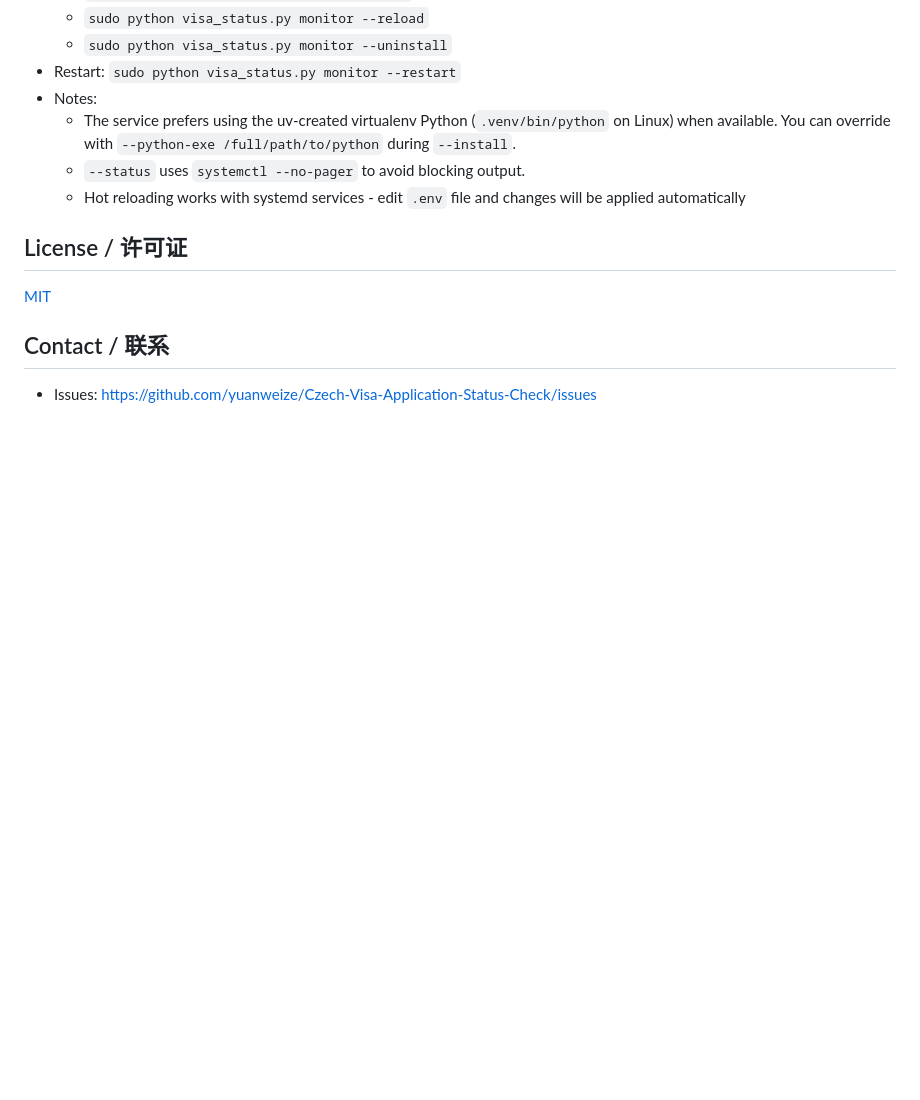
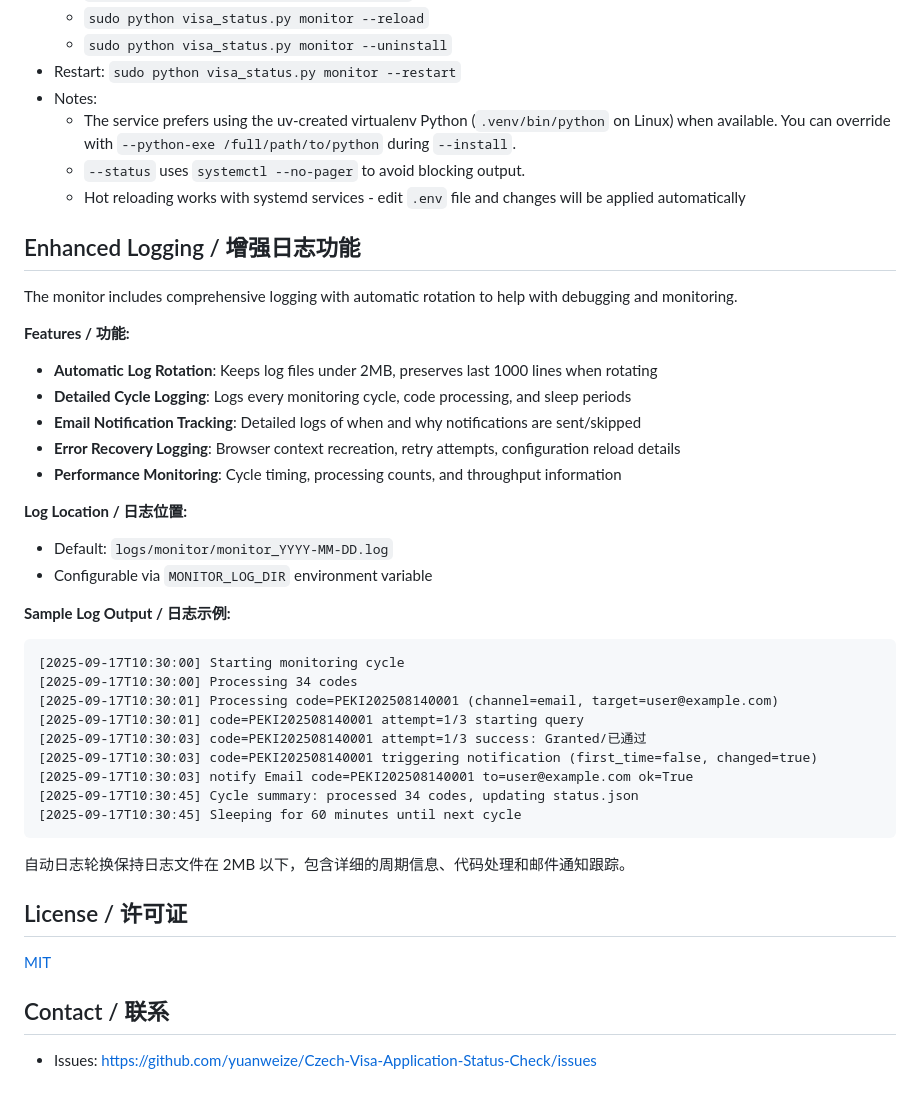
Before and after one commit to yuanweize/Czech-Visa-Application-Status-Check, a Markdown page: README.md, the part around one of its changes. Drawn GitHub-style; blank space fills up the shorter version.

````diff
--- a/README.md
+++ b/README.md
@@ -377,6 +394,36 @@ Service on Debian (systemd):
 	 - `--status` uses `systemctl --no-pager` to avoid blocking output.
 	 - Hot reloading works with systemd services - edit `.env` file and changes will be applied automatically
 
+## Enhanced Logging / 增强日志功能
+
+The monitor includes comprehensive logging with automatic rotation to help with debugging and monitoring.
+
+**Features / 功能:**
+- **Automatic Log Rotation**: Keeps log files under 2MB, preserves last 1000 lines when rotating
+- **Detailed Cycle Logging**: Logs every monitoring cycle, code processing, and sleep periods
+- **Email Notification Tracking**: Detailed logs of when and why notifications are sent/skipped
+- **Error Recovery Logging**: Browser context recreation, retry attempts, configuration reload details
+- **Performance Monitoring**: Cycle timing, processing counts, and throughput information
+
+**Log Location / 日志位置:**
+- Default: `logs/monitor/monitor_YYYY-MM-DD.log`
+- Configurable via `MONITOR_LOG_DIR` environment variable
+
+**Sample Log Output / 日志示例:**
+```
+[2025-09-17T10:30:00] Starting monitoring cycle
+[2025-09-17T10:30:00] Processing 34 codes
+[2025-09-17T10:30:01] Processing code=PEKI202508140001 (channel=email, target=user@example.com)
+[2025-09-17T10:30:01] code=PEKI202508140001 attempt=1/3 starting query
+[2025-09-17T10:30:03] code=PEKI202508140001 attempt=1/3 success: Granted/已通过
+[2025-09-17T10:30:03] code=PEKI202508140001 triggering notification (first_time=false, changed=true)
+[2025-09-17T10:30:03] notify Email code=PEKI202508140001 to=user@example.com ok=True
+[2025-09-17T10:30:45] Cycle summary: processed 34 codes, updating status.json
+[2025-09-17T10:30:45] Sleeping for 60 minutes until next cycle
+```
+
+自动日志轮换保持日志文件在 2MB 以下，包含详细的周期信息、代码处理和邮件通知跟踪。
+
 ## License / 许可证
 [MIT](LICENSE)
 
````
Also changed, not shown: other parts of README.md (+25 -8 lines), PROJECT_OVERVIEW.md (+20 -21 lines).
